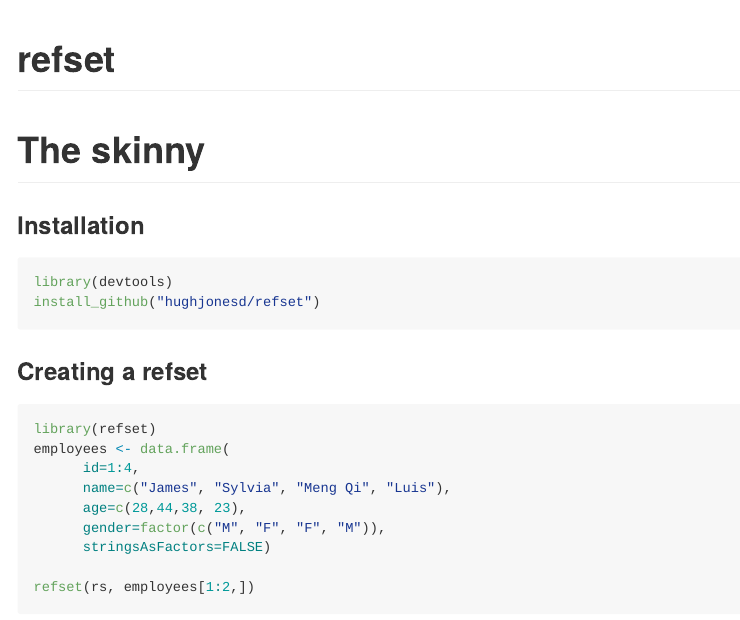
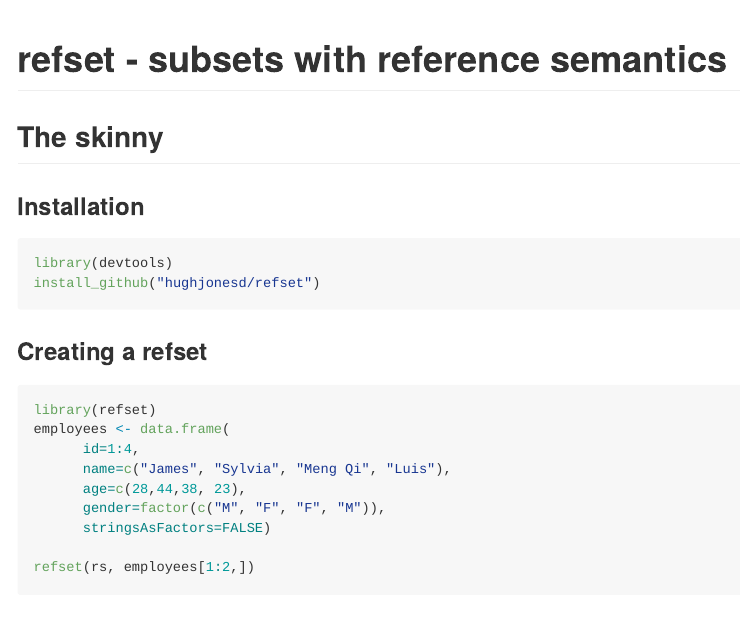
Before and after one commit to hughjonesd/refset, an R Markdown document (README.rmd): the page in a window 1100 px wide, from its top. The pictures show the output file README.md that the author committed with the source, drawn offline in the style of GitHub; badge pictures from the web are left out.

Commit message:
tweaks to readme

```diff
--- a/README.rmd
+++ b/README.rmd
@@ -11,8 +11,9 @@ vignette: >
 
 [![Build Status](https://travis-ci.org/hughjonesd/refset.svg?branch=master)](https://travis-ci.org/hughjonesd/refset)
 
-# refset
-# The skinny
+# refset - subsets with reference semantics
+
+## The skinny
 
 ### Installation
 
```
Also changed, not shown: README.md.
